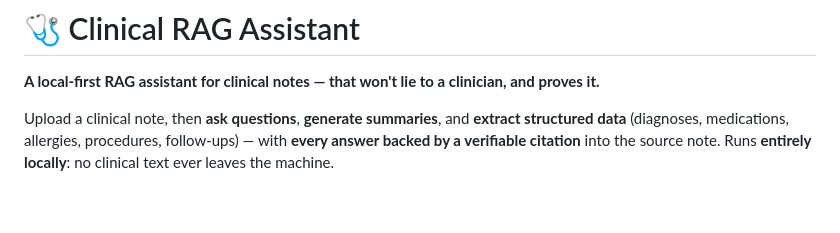
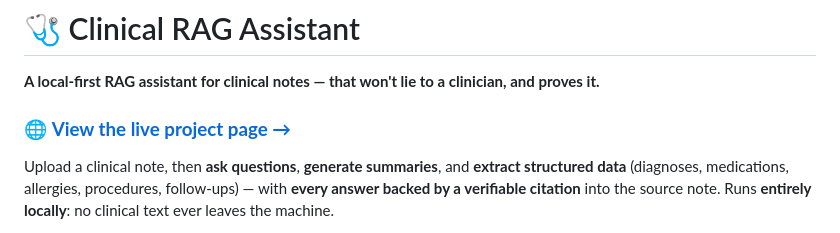
Before and after one commit to anaPK6/Clinical-Rag-Assistant, a Markdown page: README.md, the part around the change. Rendered like a GitHub page; blank space fills up the shorter version.

Commit message:
Add live project page link to README

```diff
--- a/README.md
+++ b/README.md
@@ -1,6 +1,8 @@
 # 🩺 Clinical RAG Assistant
 
 **A local-first RAG assistant for clinical notes — that won't lie to a clinician, and proves it.**
+
+### 🌐 **[View the live project page →](https://anapk6.github.io/Clinical-Rag-Assistant/)**
 
 Upload a clinical note, then **ask questions**, **generate summaries**, and
 **extract structured data** (diagnoses, medications, allergies, procedures,
```
